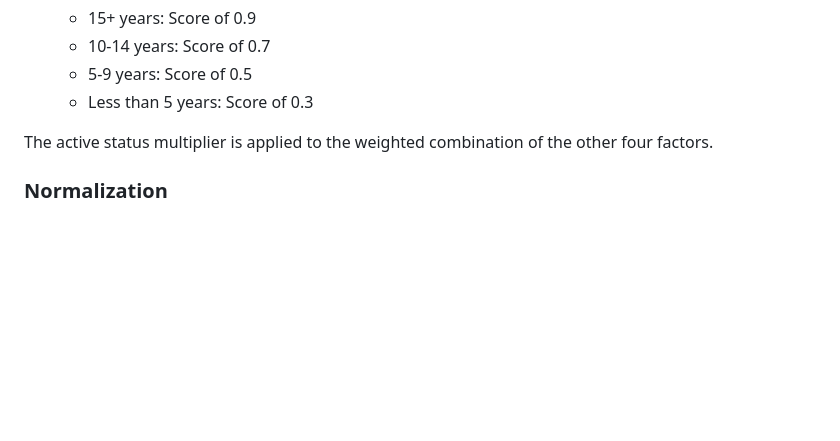
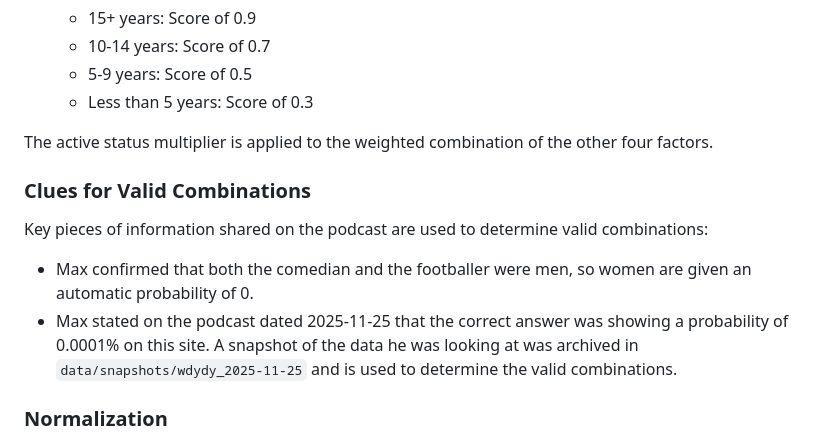
Before and after one commit to lindsayevanslee/end-teddington-now, a Markdown page: README.md, the part around the change printed below. GitHub-like rendering; blank space fills up the shorter version.

```diff
--- a/README.md
+++ b/README.md
@@ -121,6 +121,13 @@ For each footballer, the model uses a similar approach but with different factor
 
 The active status multiplier is applied to the weighted combination of the other four factors.
 
+### Clues for Valid Combinations
+
+Key pieces of information shared on the podcast are used to determine valid combinations:
+
+- Max confirmed that both the comedian and the footballer were men, so women are given an automatic probability of 0.
+- Max stated on the podcast dated 2025-11-25 that the correct answer was showing a probability of 0.0001% on this site. A snapshot of the data he was looking at was archived in `data/snapshots/wdydy_2025-11-25` and is used to determine the valid combinations.
+
 ### Normalization
 
 After calculating raw probability scores for all individuals, the model normalizes them so that all probabilities within each group (comedians and footballers) sum to 1.0 (or 100%). This means:
```
Also changed, not shown: other parts of README.md (+28 -3 lines).
